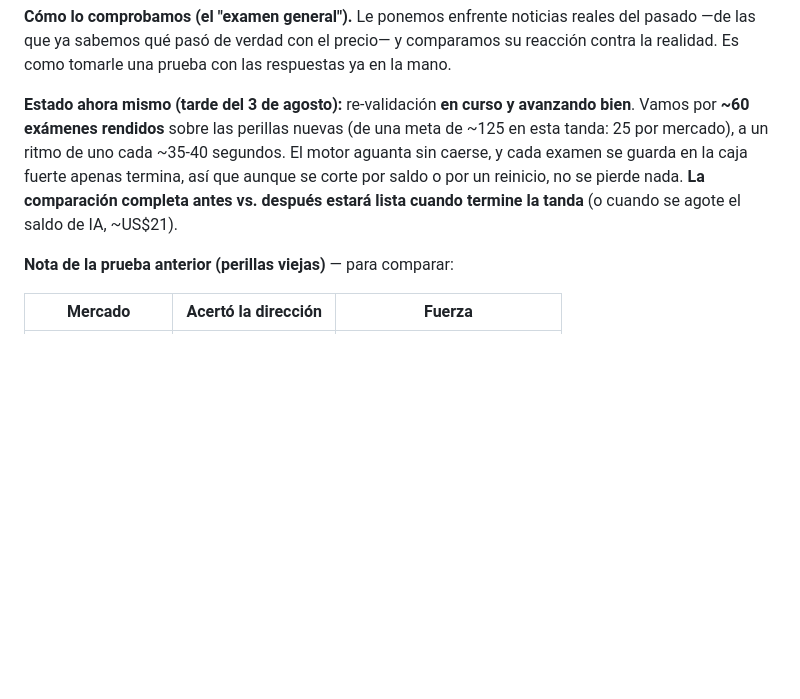
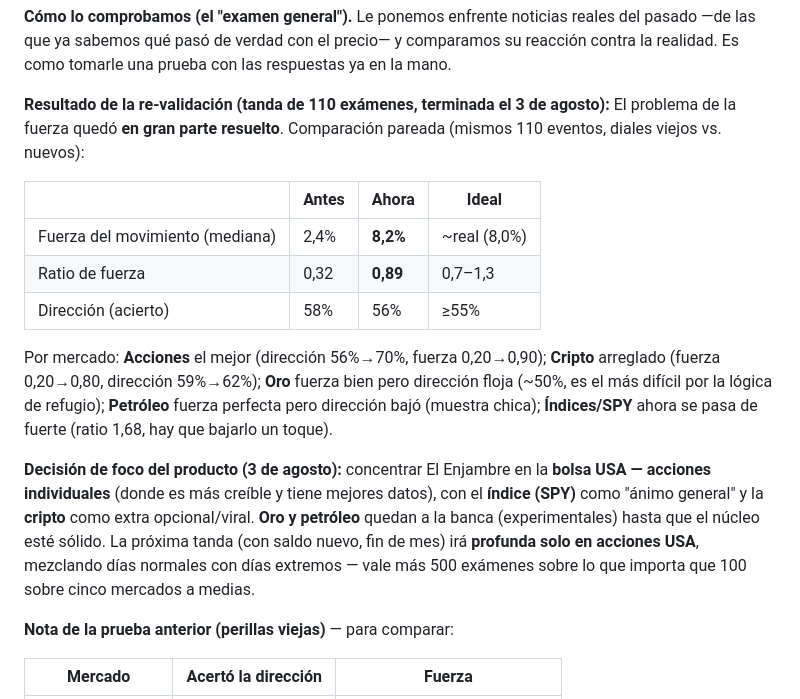
Before and after one commit to mastergio1/ENJAMBRE-AI-AGENTS, a Markdown page: docs/estado-del-proyecto.md, the part around the change. Drawn GitHub-style; blank space fills up the shorter version.

```diff
--- a/docs/estado-del-proyecto.md
+++ b/docs/estado-del-proyecto.md
@@ -60,12 +60,27 @@ son los más calmados. Antes el enjambre trataba a todos por igual; ahora distin
 —de las que ya sabemos qué pasó de verdad con el precio— y comparamos su reacción contra la
 realidad. Es como tomarle una prueba con las respuestas ya en la mano.
 
-**Estado ahora mismo (tarde del 3 de agosto):** re-validación **en curso y avanzando bien**.
-Vamos por **~60 exámenes rendidos** sobre las perillas nuevas (de una meta de ~125 en esta
-tanda: 25 por mercado), a un ritmo de uno cada ~35-40 segundos. El motor aguanta sin caerse,
-y cada examen se guarda en la caja fuerte apenas termina, así que aunque se corte por saldo
-o por un reinicio, no se pierde nada. **La comparación completa antes vs. después estará
-lista cuando termine la tanda** (o cuando se agote el saldo de IA, ~US$21).
+**Resultado de la re-validación (tanda de 110 exámenes, terminada el 3 de agosto):**
+El problema de la fuerza quedó **en gran parte resuelto**. Comparación pareada (mismos 110
+eventos, diales viejos vs. nuevos):
+
+| | Antes | Ahora | Ideal |
+|---|---|---|---|
+| Fuerza del movimiento (mediana) | 2,4% | **8,2%** | ~real (8,0%) |
+| Ratio de fuerza | 0,32 | **0,89** | 0,7–1,3 |
+| Dirección (acierto) | 58% | 56% | ≥55% |
+
+Por mercado: **Acciones** el mejor (dirección 56%→70%, fuerza 0,20→0,90); **Cripto** arreglado
+(fuerza 0,20→0,80, dirección 59%→62%); **Oro** fuerza bien pero dirección floja (~50%, es el
+más difícil por la lógica de refugio); **Petróleo** fuerza perfecta pero dirección bajó (muestra
+chica); **Índices/SPY** ahora se pasa de fuerte (ratio 1,68, hay que bajarlo un toque).
+
+**Decisión de foco del producto (3 de agosto):** concentrar El Enjambre en la **bolsa USA —
+acciones individuales** (donde es más creíble y tiene mejores datos), con el **índice (SPY)**
+como "ánimo general" y la **cripto** como extra opcional/viral. **Oro y petróleo** quedan a la
+banca (experimentales) hasta que el núcleo esté sólido. La próxima tanda (con saldo nuevo, fin
+de mes) irá **profunda solo en acciones USA**, mezclando días normales con días extremos —
+vale más 500 exámenes sobre lo que importa que 100 sobre cinco mercados a medias.
 
 **Nota de la prueba anterior (perillas viejas)** — para comparar:
 
```
Also changed, not shown: docs/analisis-codigo.md (added, +107 -0 lines).
